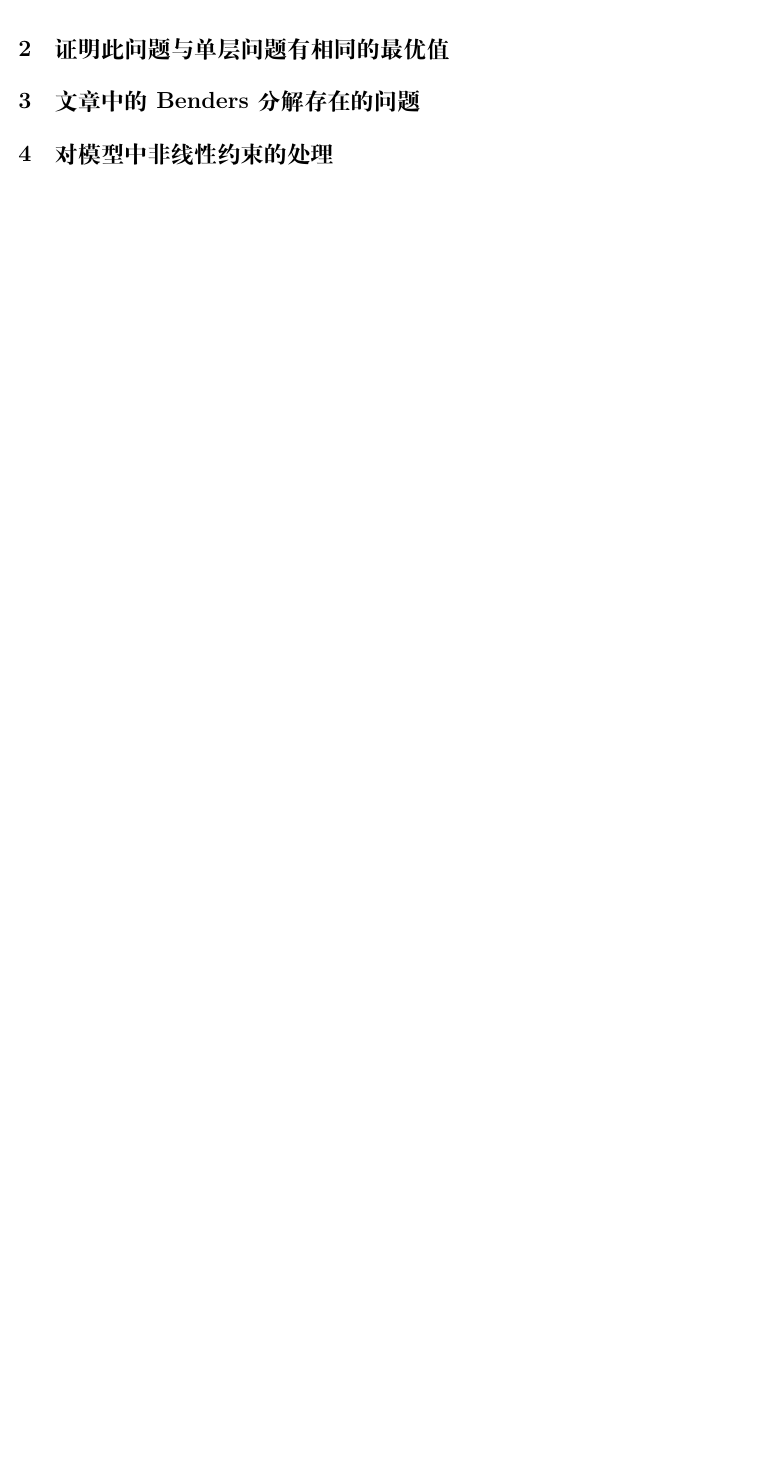
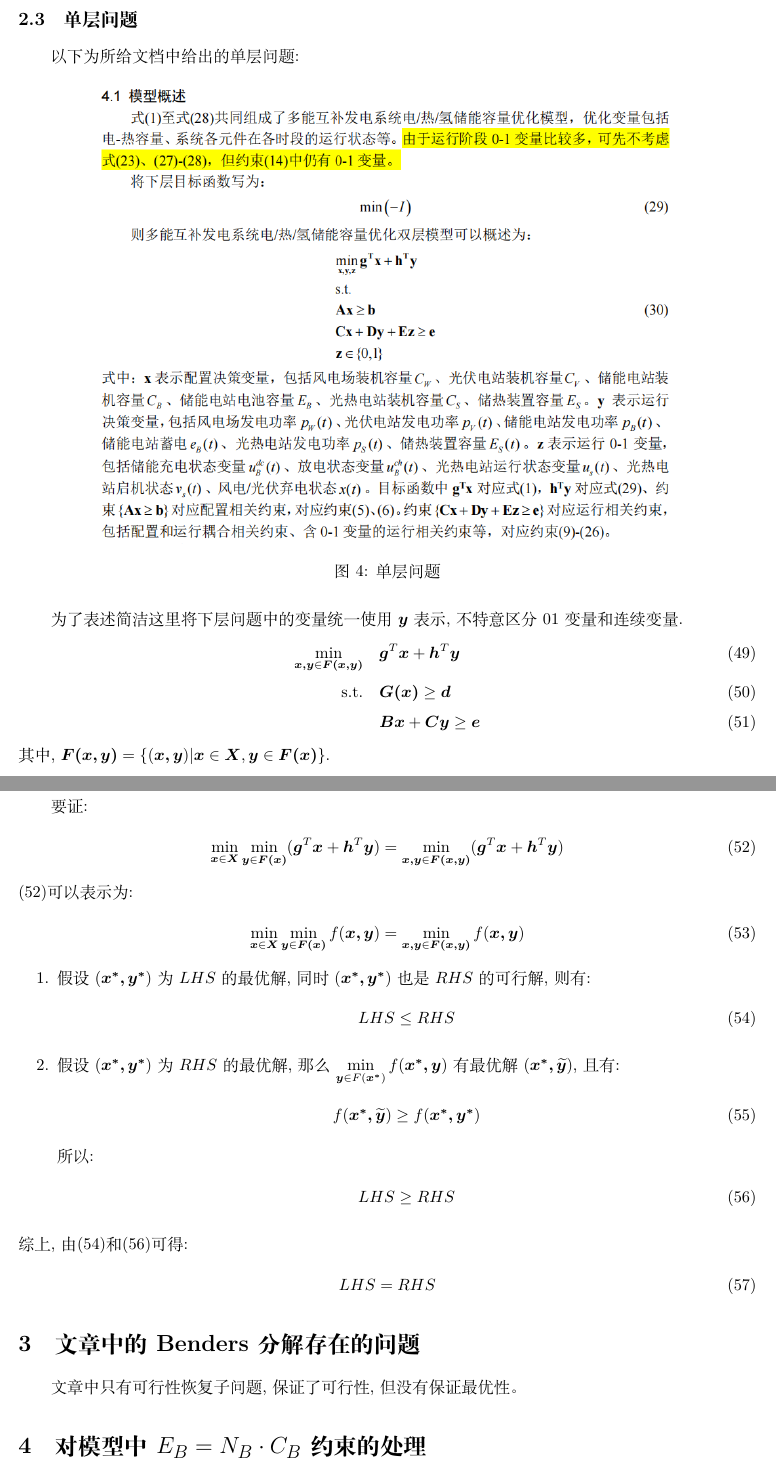
Before and after one commit to KalosD/bilevel-benders-review, a LaTeX document (reviews.tex): part of page 9 of 9 before the commit and two parts of pages 11 and 12 of 12 after it, the two joined at a grey line, cut at the place of the change, the shorter picture padded with empty space. Compiled offline with XeLaTeX.

Commit message:
update proof

```diff
--- a/reviews.tex
+++ b/reviews.tex
@@ -405,5 +414,4 @@
 \begin{align}
-    \min\quad & f(x,y^{*})&  \\
+    \min_{x\in X}\quad & f_1(x,y^{*})&  \\
     \mathrm{s.t.}\quad &g_{1}(x,y^{*})\leq0&  \\
     &h_{1}(x,y^{*})=0& \\
-    &y^*\in\mathop{\arg\min}\{f_2(x,y) \\
@@ -413,2 +455 @@
 
-\section{证明此问题与单层问题有相同的最优值}
@@ -415,6 +484,54 @@
+\subsection{单层问题}
+以下为所给文档中给出的单层问题:
+\begin{figure}[H]
+    \centering
+    \includegraphics[width=0.8\textwidth]{./pic/单层问题.png}
+    \caption{单层问题}
+    \label{fig:single_level_programming}
+\end{figure}
+为了表述简洁这里将下层问题中的变量统一使用$\boldsymbol{y}$表示, 不特意区分01变量和连续变量.
+\begin{align}
+    \min\limits_{\boldsymbol{x,y}\in\boldsymbol{F(x,y)}}\quad & \boldsymbol{g}^T\boldsymbol{x}+\boldsymbol{h}^T\boldsymbol{y}\\
+    \mathrm{s.t.}\quad &\boldsymbol{G(x)}\geq \boldsymbol{d} \\
+    &\boldsymbol{Bx}+\boldsymbol{Cy}\geq \boldsymbol{e}
+\end{align}
+其中, $\boldsymbol{F(x,y)}=\{(\boldsymbol{x,y})|\boldsymbol{x}\in\boldsymbol{X},\boldsymbol{y}\in\boldsymbol{F(x)}\}$.
+
+\subsection{证明新的双层问题与单层问题的最优值相同}
+要证:
+\begin{align}
+    \min\limits_{\boldsymbol{x}\in\boldsymbol{X}}\min\limits_{\boldsymbol{y}\in\boldsymbol{F(x)}} (\boldsymbol{g}^T\boldsymbol{x}+ \boldsymbol{h}^T\boldsymbol{y})=\min\limits_{\boldsymbol{x,y}\in\boldsymbol{F(x,y)}}(\boldsymbol{g}^T\boldsymbol{x}+\boldsymbol{h}^T\boldsymbol{y}) \label{eq:proof}
+\end{align}
+\eqref{eq:proof}可以表示为:
+\begin{align}
+    \min\limits_{\boldsymbol{x}\in\boldsymbol{X}}\min\limits_{\boldsymbol{y}\in\boldsymbol{F(x)}} f(\boldsymbol{x,y})=\min\limits_{\boldsymbol{x,y}\in\boldsymbol{F(x,y)}} f(\boldsymbol{x,y})
+\end{align}
+\begin{enumerate}
+    \item 假设$(\boldsymbol{x^*,y^*})$为$LHS$的最优解, 同时$(\boldsymbol{x^*,y^*})$也是$RHS$的可行解, 则有:
+    \begin{align}
+        LHS\leq RHS \label{eq:proof1}
+    \end{align}
+    \item 假设$(\boldsymbol{x^*,y^*})$为$RHS$的最优解, 那么$\min\limits_{\boldsymbol{y}\in F(\boldsymbol{x^*})}f(\boldsymbol{x^*,y})$有最优解$(\boldsymbol{x^*,\widetilde{y}})$, 且有:
+    \begin{align}
+        f(\boldsymbol{x^*,\widetilde{y}})\geq f(\boldsymbol{x^*,y^*})
+    \end{align}
+    所以:
+    \begin{align}
+        LHS\geq RHS \label{eq:proof2}
+    \end{align}
+\end{enumerate}
+综上, 由\eqref{eq:proof1}和\eqref{eq:proof2}可得:
+\begin{align}
+    LHS=RHS
+\end{align}
+
+
+
 
 \section{文章中的Benders分解存在的问题}
+文章中只有可行性恢复子问题, 保证了可行性, 但没有保证最优性。
 
-\section{对模型中非线性约束的处理}
+\section{对模型中\texorpdfstring{$E_B=N_B\cdot C_B$}.约束的处理}
+初步可以使用枚举的方法进行测试, 通过求解多个MILP问题实现, 即分别令$N_B=\underline{N}_B,\underline{N}_B+1,\cdots$, 求解对应的MILP问题, 并统计各个问题的目标函数值, 选取最优的目标函数值对应的$N_B$值作为最终的$N_B$值.
 
 \end{document}
```
Also changed, not shown: pic/bi-level-scheme.png (added), pic/单层问题.png (added), reviews.pdf, reviews.tex (83 more changed lines).
